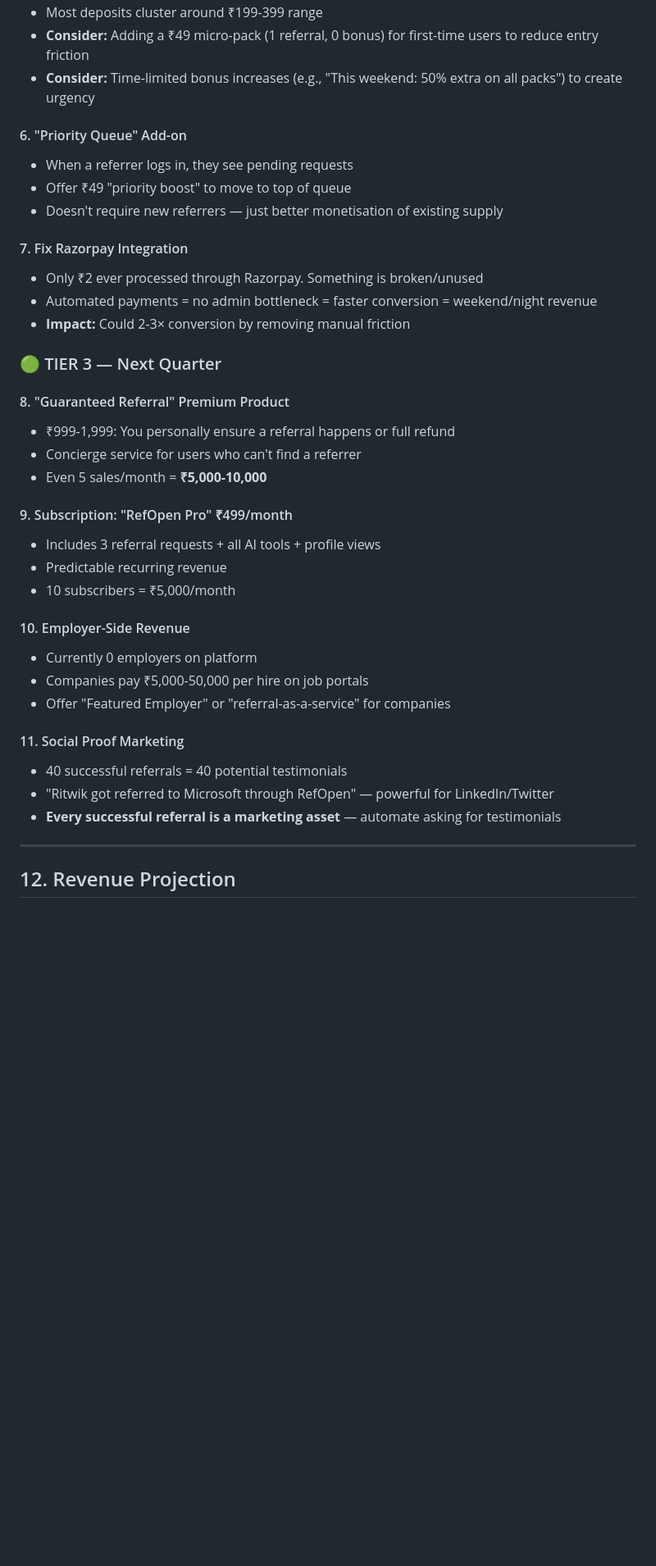
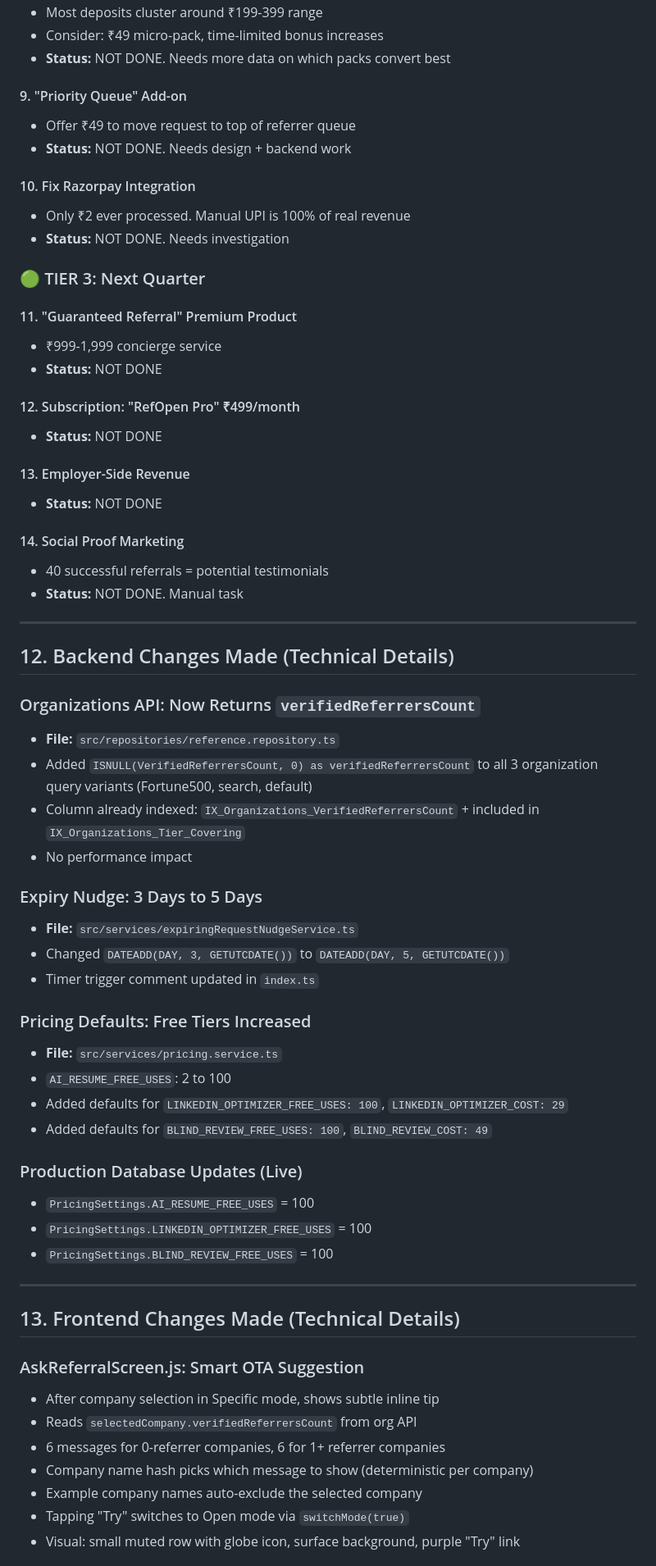
Before and after one commit to RichardHenryJames/nexhire, a Markdown page: docs/revenue-analysis-2026-04-06.md, the part around one of its changes. Shown at 82% size. Drawn GitHub-style; blank space fills up the shorter version.

```diff
--- a/docs/revenue-analysis-2026-04-06.md
+++ b/docs/revenue-analysis-2026-04-06.md
@@ -306,39 +339,67 @@ Only 14 of 210 requests (6.7%) used Open-to-Any, despite it having a 64% success
 - Most deposits cluster around ₹199-399 range
-- **Consider:** Adding a ₹49 micro-pack (1 referral, 0 bonus) for first-time users to reduce entry friction
-- **Consider:** Time-limited bonus increases (e.g., "This weekend: 50% extra on all packs") to create urgency
+- Consider: ₹49 micro-pack, time-limited bonus increases
+- **Status:** NOT DONE. Needs more data on which packs convert best
 
-#### 6. "Priority Queue" Add-on
-- When a referrer logs in, they see pending requests
-- Offer ₹49 "priority boost" to move to top of queue
-- Doesn't require new referrers — just better monetisation of existing supply
+#### 9. "Priority Queue" Add-on
+- Offer ₹49 to move request to top of referrer queue
+- **Status:** NOT DONE. Needs design + backend work
 
-#### 7. Fix Razorpay Integration
-- Only ₹2 ever processed through Razorpay. Something is broken/unused
-- Automated payments = no admin bottleneck = faster conversion = weekend/night revenue
-- **Impact:** Could 2-3× conversion by removing manual friction
+#### 10. Fix Razorpay Integration
+- Only ₹2 ever processed. Manual UPI is 100% of real revenue
+- **Status:** NOT DONE. Needs investigation
 
-### 🟢 TIER 3 — Next Quarter
+### 🟢 TIER 3: Next Quarter
 
-#### 8. "Guaranteed Referral" Premium Product
-- ₹999-1,999: You personally ensure a referral happens or full refund
-- Concierge service for users who can't find a referrer
-- Even 5 sales/month = **₹5,000-10,000**
+#### 11. "Guaranteed Referral" Premium Product
+- ₹999-1,999 concierge service
+- **Status:** NOT DONE
 
-#### 9. Subscription: "RefOpen Pro" ₹499/month
-- Includes 3 referral requests + all AI tools + profile views
-- Predictable recurring revenue
-- 10 subscribers = ₹5,000/month
+#### 12. Subscription: "RefOpen Pro" ₹499/month
+- **Status:** NOT DONE
 
-#### 10. Employer-Side Revenue
-- Currently 0 employers on platform
-- Companies pay ₹5,000-50,000 per hire on job portals
-- Offer "Featured Employer" or "referral-as-a-service" for companies
+#### 13. Employer-Side Revenue
+- **Status:** NOT DONE
 
-#### 11. Social Proof Marketing
-- 40 successful referrals = 40 potential testimonials
-- "Ritwik got referred to Microsoft through RefOpen" — powerful for LinkedIn/Twitter
-- **Every successful referral is a marketing asset** — automate asking for testimonials
+#### 14. Social Proof Marketing
+- 40 successful referrals = potential testimonials
+- **Status:** NOT DONE. Manual task
 
 ---
 
-## 12. Revenue Projection
+## 12. Backend Changes Made (Technical Details)
+
+### Organizations API: Now Returns `verifiedReferrersCount`
+- **File:** `src/repositories/reference.repository.ts`
+- Added `ISNULL(VerifiedReferrersCount, 0) as verifiedReferrersCount` to all 3 organization query variants (Fortune500, search, default)
+- Column already indexed: `IX_Organizations_VerifiedReferrersCount` + included in `IX_Organizations_Tier_Covering`
+- No performance impact
+
+### Expiry Nudge: 3 Days to 5 Days
+- **File:** `src/services/expiringRequestNudgeService.ts`
+- Changed `DATEADD(DAY, 3, GETUTCDATE())` to `DATEADD(DAY, 5, GETUTCDATE())`
+- Timer trigger comment updated in `index.ts`
+
+### Pricing Defaults: Free Tiers Increased
+- **File:** `src/services/pricing.service.ts`
+- `AI_RESUME_FREE_USES`: 2 to 100
+- Added defaults for `LINKEDIN_OPTIMIZER_FREE_USES: 100`, `LINKEDIN_OPTIMIZER_COST: 29`
+- Added defaults for `BLIND_REVIEW_FREE_USES: 100`, `BLIND_REVIEW_COST: 49`
+
+### Production Database Updates (Live)
+- `PricingSettings.AI_RESUME_FREE_USES` = 100
+- `PricingSettings.LINKEDIN_OPTIMIZER_FREE_USES` = 100
+- `PricingSettings.BLIND_REVIEW_FREE_USES` = 100
+
+---
+
+## 13. Frontend Changes Made (Technical Details)
+
+### AskReferralScreen.js: Smart OTA Suggestion
+- After company selection in Specific mode, shows subtle inline tip
+- Reads `selectedCompany.verifiedReferrersCount` from org API
+- 6 messages for 0-referrer companies, 6 for 1+ referrer companies
+- Company name hash picks which message to show (deterministic per company)
+- Example company names auto-exclude the selected company
+- Tapping "Try" switches to Open mode via `switchMode(true)`
+- Visual: small muted row with globe icon, surface background, purple "Try" link
+
```
Also changed, not shown: other parts of docs/revenue-analysis-2026-04-06.md (+111 -45 lines).
